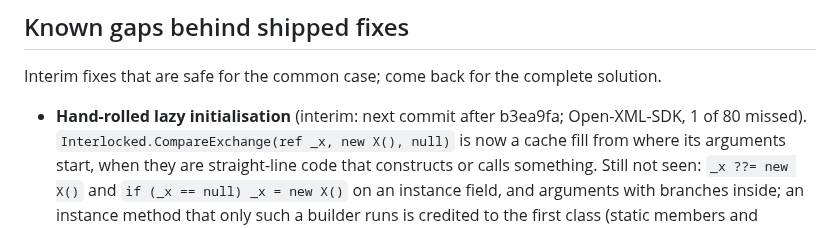
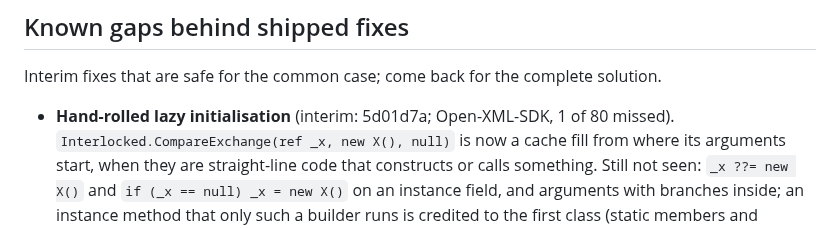
Before and after one commit to selcukgural/TestDetta, a Markdown page: docs/backlog.md, the part around the change. Rendered like a GitHub page.

Commit message:
Backlog: name the lazy-initialisation interim commit
Co-Authored-By: Claude Opus 5.5 (1M context) <noreply@anthropic.com>

```diff
--- a/docs/backlog.md
+++ b/docs/backlog.md
@@ -18,7 +18,7 @@ that report numbers (value reporting) only once the numbers are proven right.
 
 Interim fixes that are safe for the common case; come back for the complete solution.
 
-- **Hand-rolled lazy initialisation** (interim: next commit after b3ea9fa; Open-XML-SDK, 1 of 80
+- **Hand-rolled lazy initialisation** (interim: 5d01d7a; Open-XML-SDK, 1 of 80
   missed). `Interlocked.CompareExchange(ref _x, new X(), null)` is now a cache fill from where its
   arguments start, when they are straight-line code that constructs or calls something. Still not
   seen: `_x ??= new X()` and `if (_x == null) _x = new X()` on an instance field, and arguments with
```
